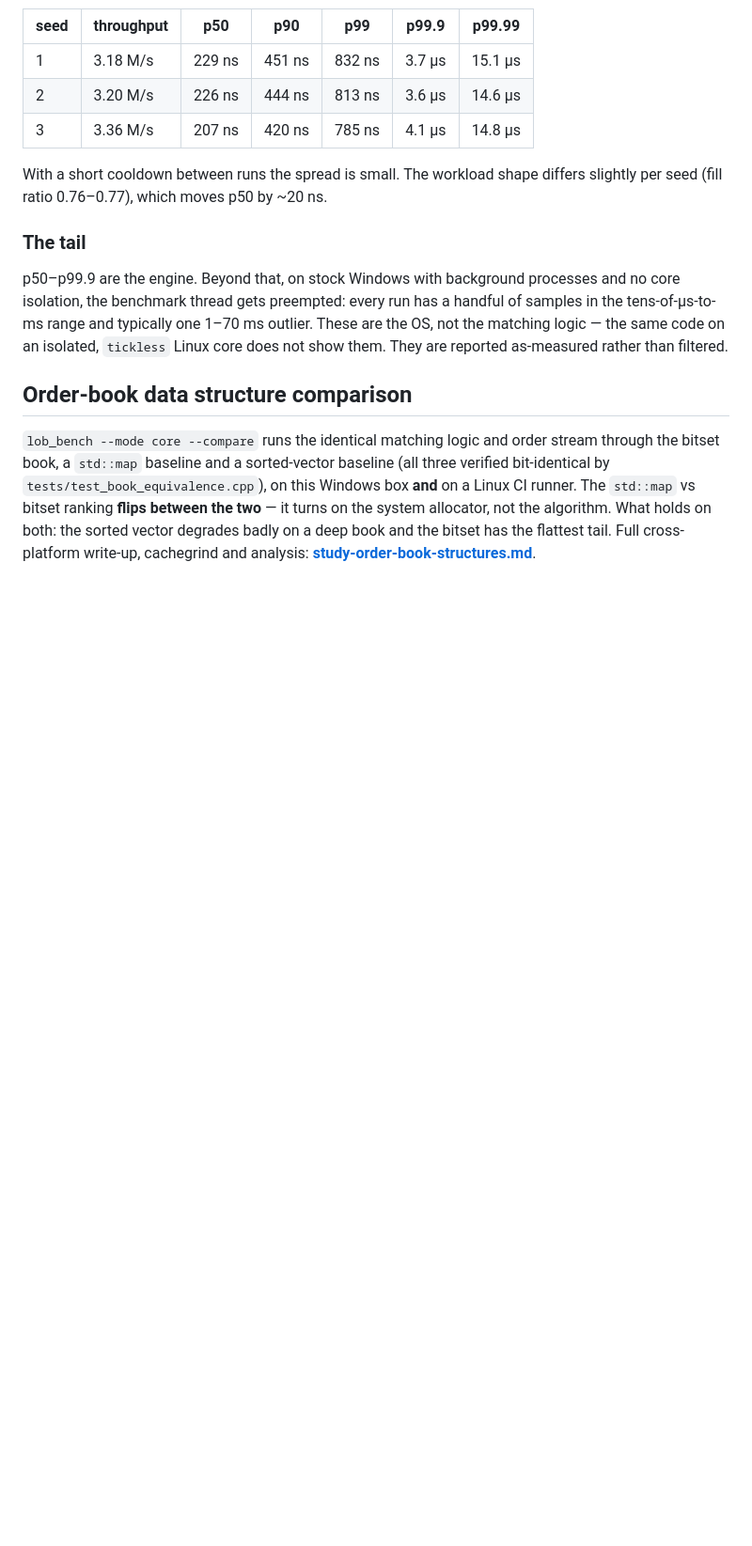
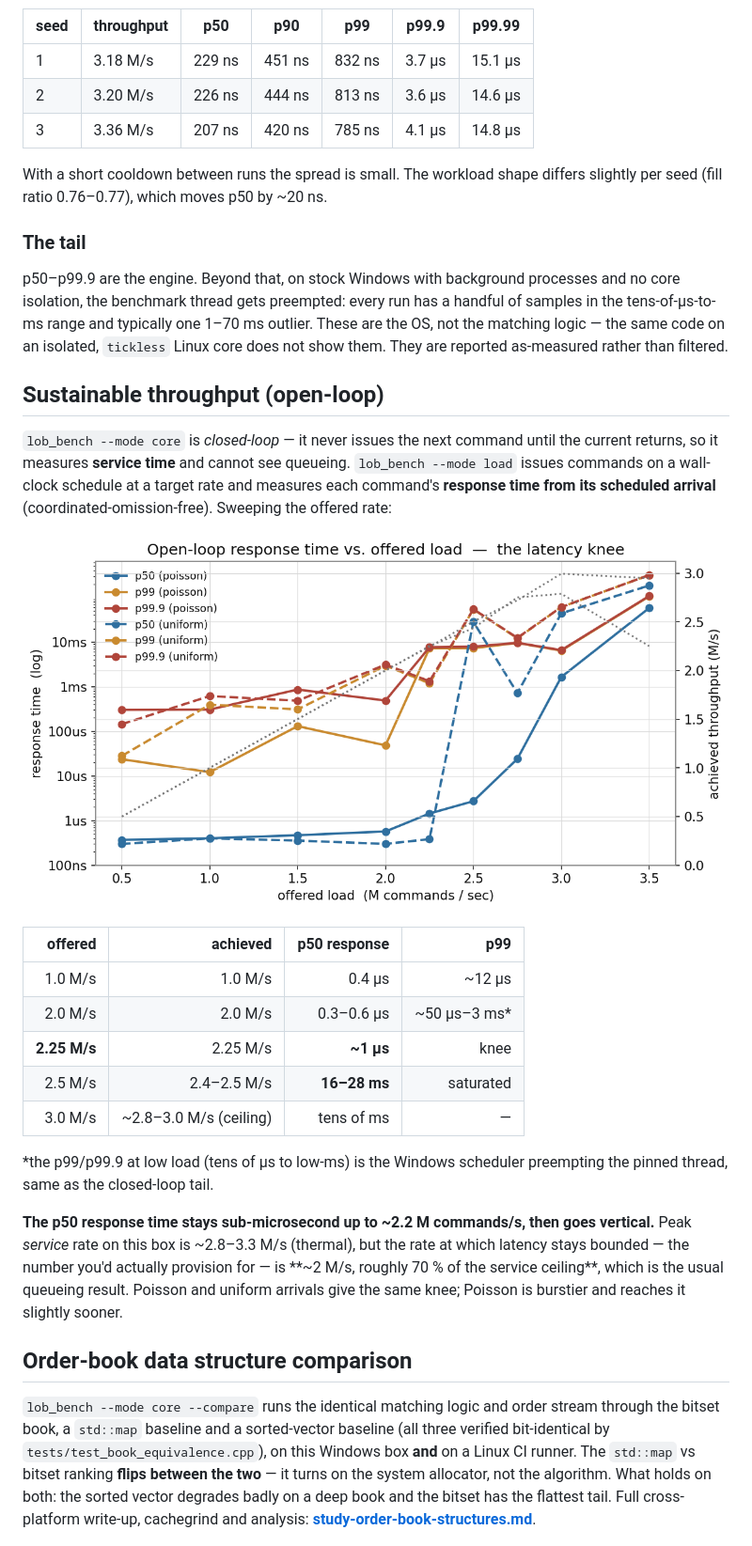
Before and after one commit to Rakshitha-Ireddi/Lob-matching-engine, a Markdown page: docs/benchmarks.md, the part around the change. Shown: that part at 94% size. Rendered like a GitHub page; pictures changed too: docs/images/latency_vs_load.png (added); blank space fills up the shorter version.

```diff
--- a/docs/benchmarks.md
+++ b/docs/benchmarks.md
@@ -107,6 +107,34 @@ run has a handful of samples in the tens-of-µs-to-ms range and typically one
 an isolated, `tickless` Linux core does not show them. They are reported
 as-measured rather than filtered.
 
+## Sustainable throughput (open-loop)
+
+`lob_bench --mode core` is *closed-loop* — it never issues the next command
+until the current returns, so it measures **service time** and cannot see
+queueing. `lob_bench --mode load` issues commands on a wall-clock schedule at a
+target rate and measures each command's **response time from its scheduled
+arrival** (coordinated-omission-free). Sweeping the offered rate:
+
+![latency vs load](images/latency_vs_load.png)
+
+| offered | achieved | p50 response | p99 |
+|---:|---:|---:|---:|
+| 1.0 M/s | 1.0 M/s | 0.4 µs | ~12 µs |
+| 2.0 M/s | 2.0 M/s | 0.3–0.6 µs | ~50 µs–3 ms\* |
+| **2.25 M/s** | 2.25 M/s | **~1 µs** | knee |
+| 2.5 M/s | 2.4–2.5 M/s | **16–28 ms** | saturated |
+| 3.0 M/s | ~2.8–3.0 M/s (ceiling) | tens of ms | — |
+
+\*the p99/p99.9 at low load (tens of µs to low-ms) is the Windows scheduler
+preempting the pinned thread, same as the closed-loop tail.
+
+**The p50 response time stays sub-microsecond up to ~2.2 M commands/s, then
+goes vertical.** Peak *service* rate on this box is ~2.8–3.3 M/s (thermal), but
+the rate at which latency stays bounded — the number you'd actually provision
+for — is **~2 M/s, roughly 70 % of the service ceiling**, which is the usual
+queueing result. Poisson and uniform arrivals give the same knee; Poisson is
+burstier and reaches it slightly sooner.
+
 ## Order-book data structure comparison
 
 `lob_bench --mode core --compare` runs the identical matching logic and order
```
Also changed, not shown: README.md (+18 -9 lines), docs/study-order-book-structures.md (+36 -8 lines), docs/images/allocator.png (added), 2 other files.
